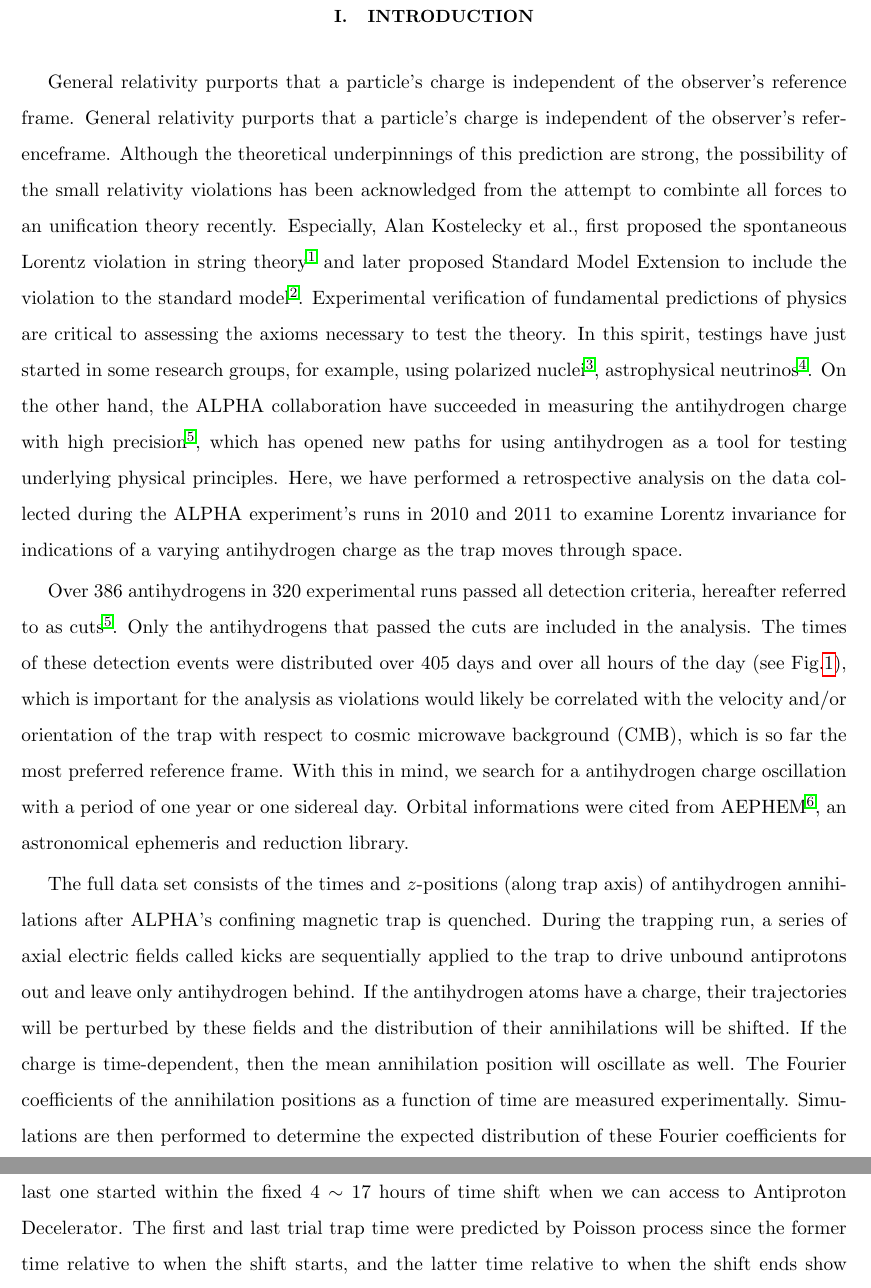
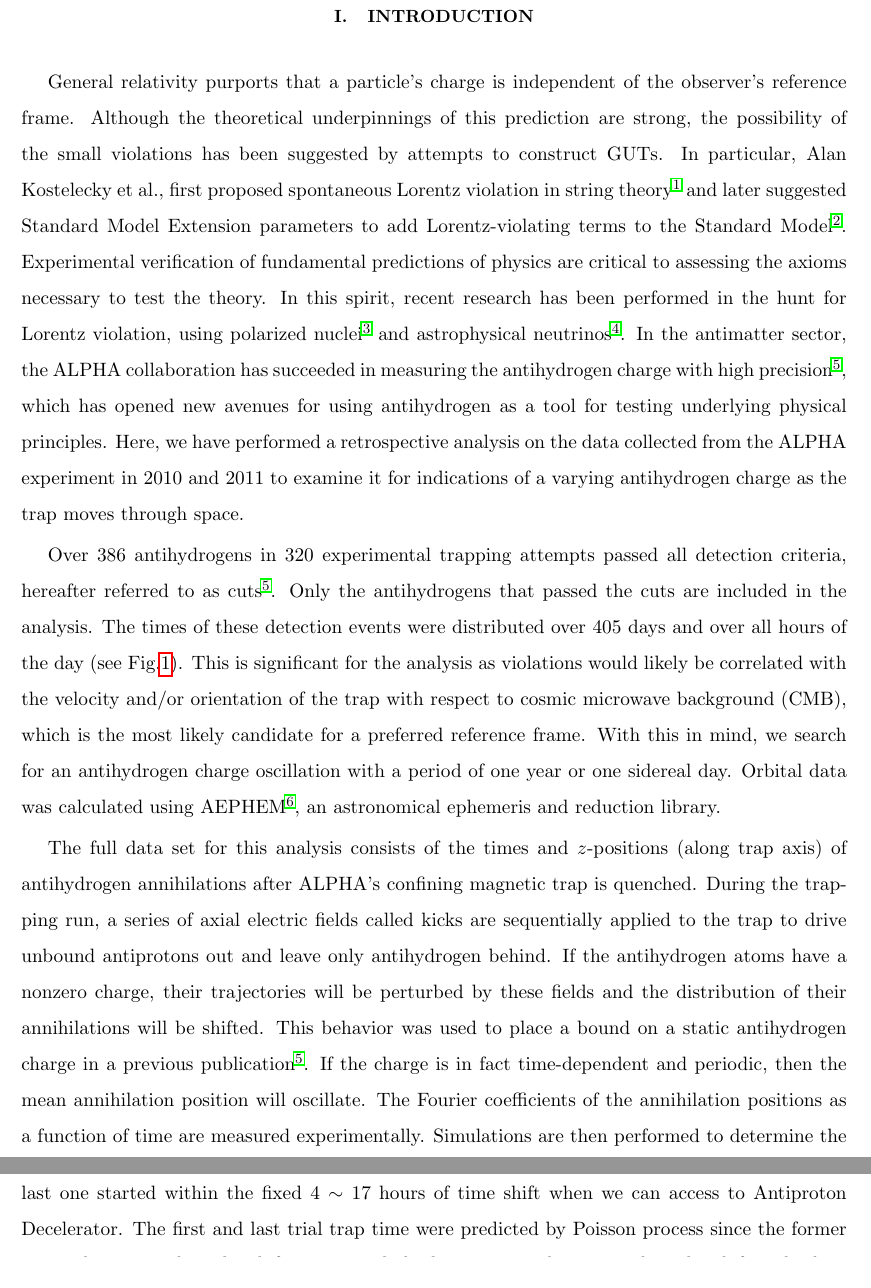
Before and after one commit to zakv/LorentzInvariance, a LaTeX paper (Paper/LorentzInvariance.tex): two parts of pages 2 and 3 of 6, joined at a grey line, cut so that both start at the same text. Compiled offline with pdfLaTeX.

Commit message:
Edited the introduction of the paper

```diff
--- a/Paper/LorentzInvariance.tex
+++ b/Paper/LorentzInvariance.tex
@@ -43,11 +43,11 @@ The advent of precision measurements on antihydrogen has opened new doors for te
 \maketitle
 
 \section{Introduction}
-General relativity purports that a particle's charge is independent of the observer's reference frame.  General relativity purports that a particle's charge is independent of the observer's referenceframe. Although the theoretical underpinnings of this prediction are strong, the possibility of the small relativity violations has been acknowledged from the attempt to combinte all forces to an unification theory recently. Especially, Alan Kostelecky et al., first proposed the spontaneous Lorentz violation in string theory \cite{kostelecky1989spontaneous} and later proposed Standard Model Extension to include the violation to the standard model \cite{colladay1998lorentz}. Experimental verification of fundamental predictions of physics are critical to assessing the axioms necessary to test the theory. In this spirit, testings have just started in some research groups, for example, using polarized nuclei \cite{muller2013first}, astrophysical neutrinos \cite{diaz2014testing}. On the other hand, the ALPHA collaboration have succeeded in measuring the antihydrogen charge with high precision\cite{amol:14a}, which has opened new paths for using antihydrogen as a tool for testing underlying physical principles.  Here, we have performed a retrospective analysis on the data collected during the ALPHA experiment's runs in 2010 and 2011 to examine Lorentz invariance for indications of a varying antihydrogen charge as the trap moves through space.
+General relativity purports that a particle's charge is independent of the observer's reference frame.  Although the theoretical underpinnings of this prediction are strong, the possibility of the small violations has been suggested by attempts to construct GUTs. In particular, Alan Kostelecky et al., first proposed spontaneous Lorentz violation in string theory \cite{kostelecky1989spontaneous} and later suggested Standard Model Extension parameters to add Lorentz-violating terms to the Standard Model \cite{colladay1998lorentz}. Experimental verification of fundamental predictions of physics are critical to assessing the axioms necessary to test the theory.  In this spirit, recent research has been performed in the hunt for Lorentz violation, using polarized nuclei \cite{muller2013first} and astrophysical neutrinos \cite{diaz2014testing}.  In the antimatter sector, the ALPHA collaboration has succeeded in measuring the antihydrogen charge with high precision\cite{amol:14a}, which has opened new avenues for using antihydrogen as a tool for testing underlying physical principles.  Here, we have performed a retrospective analysis on the data collected from the ALPHA experiment in 2010 and 2011 to examine it for indications of a varying antihydrogen charge as the trap moves through space.
 
-Over 386 antihydrogens in 320 experimental runs passed all detection criteria, hereafter referred to as cuts\cite{amol:14a}.  Only the antihydrogens that passed the cuts are included in the analysis.  The times of these detection events were distributed over 405 days and over all hours of the day (see Fig.\ref{fig:experimental_t_distributions}), which is important for the analysis as violations would likely be correlated with the velocity and/or orientation of the trap with respect to cosmic microwave background (CMB), which is so far the most preferred reference frame. With this in mind, we search for a antihydrogen charge oscillation with a period of one year or one sidereal day. Orbital informations were cited from AEPHEM\cite{aephem}, an astronomical ephemeris and reduction library.
+Over 386 antihydrogens in 320 experimental trapping attempts passed all detection criteria, hereafter referred to as cuts\cite{amol:14a}.  Only the antihydrogens that passed the cuts are included in the analysis.  The times of these detection events were distributed over 405 days and over all hours of the day (see Fig.\ref{fig:experimental_t_distributions}).  This is significant for the analysis as violations would likely be correlated with the velocity and/or orientation of the trap with respect to cosmic microwave background (CMB), which is the most likely candidate for a preferred reference frame. With this in mind, we search for an antihydrogen charge oscillation with a period of one year or one sidereal day. Orbital data was calculated using AEPHEM\cite{aephem}, an astronomical ephemeris and reduction library.
 
-The full data set consists of the times and $z$-positions (along trap axis) of antihydrogen annihilations after ALPHA's confining magnetic trap is quenched.  During the trapping run, a series of axial electric fields called kicks are sequentially applied to the trap to drive unbound antiprotons out and leave only antihydrogen behind. If the antihydrogen atoms have a charge, their trajectories will be perturbed by these fields and the distribution of their annihilations will be shifted.  If the charge is time-dependent, then the mean annihilation position will oscillate as well.  The Fourier coefficients of the annihilation positions as a function of time are measured experimentally.  Simulations are then performed to determine the expected distribution of these Fourier coefficients for charge oscillations of various magnitudes.  Comparing the experimental value to these distributions allows bounds to be placed on the magnitude of the charge oscillation.
+The full data set for this analysis consists of the times and $z$-positions (along trap axis) of antihydrogen annihilations after ALPHA's confining magnetic trap is quenched.  During the trapping run, a series of axial electric fields called kicks are sequentially applied to the trap to drive unbound antiprotons out and leave only antihydrogen behind. If the antihydrogen atoms have a nonzero charge, their trajectories will be perturbed by these fields and the distribution of their annihilations will be shifted.  This behavior was used to place a bound on a static antihydrogen charge in a previous publication \citep{amol:14a}.  If the charge is in fact time-dependent and periodic, then the mean annihilation position will oscillate.  The Fourier coefficients of the annihilation positions as a function of time are measured experimentally.  Simulations are then performed to determine the expected distribution of these Fourier coefficients for charge oscillations of various magnitudes at frequencies of interest.  Comparisons of the experimental value to these simulated distributions then allow bounds to be placed on the magnitude of the charge oscillation.
 
 \begin{figure}
   \subfigure[\ Event Dates]{
```
Also changed, not shown: Paper/LorentzInvariance.pdf, Paper/LorentzInvariance.tex (4 more changed lines).
